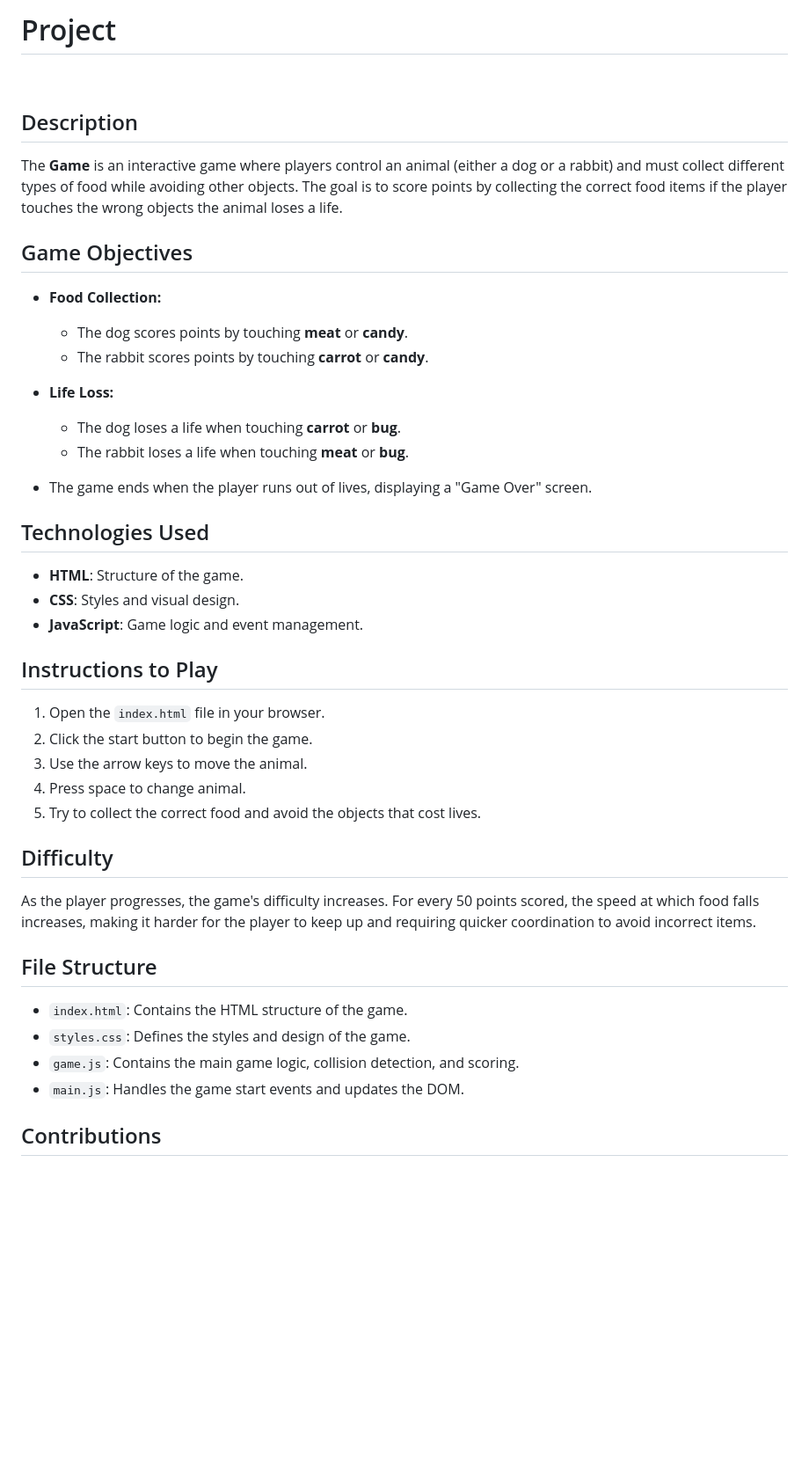
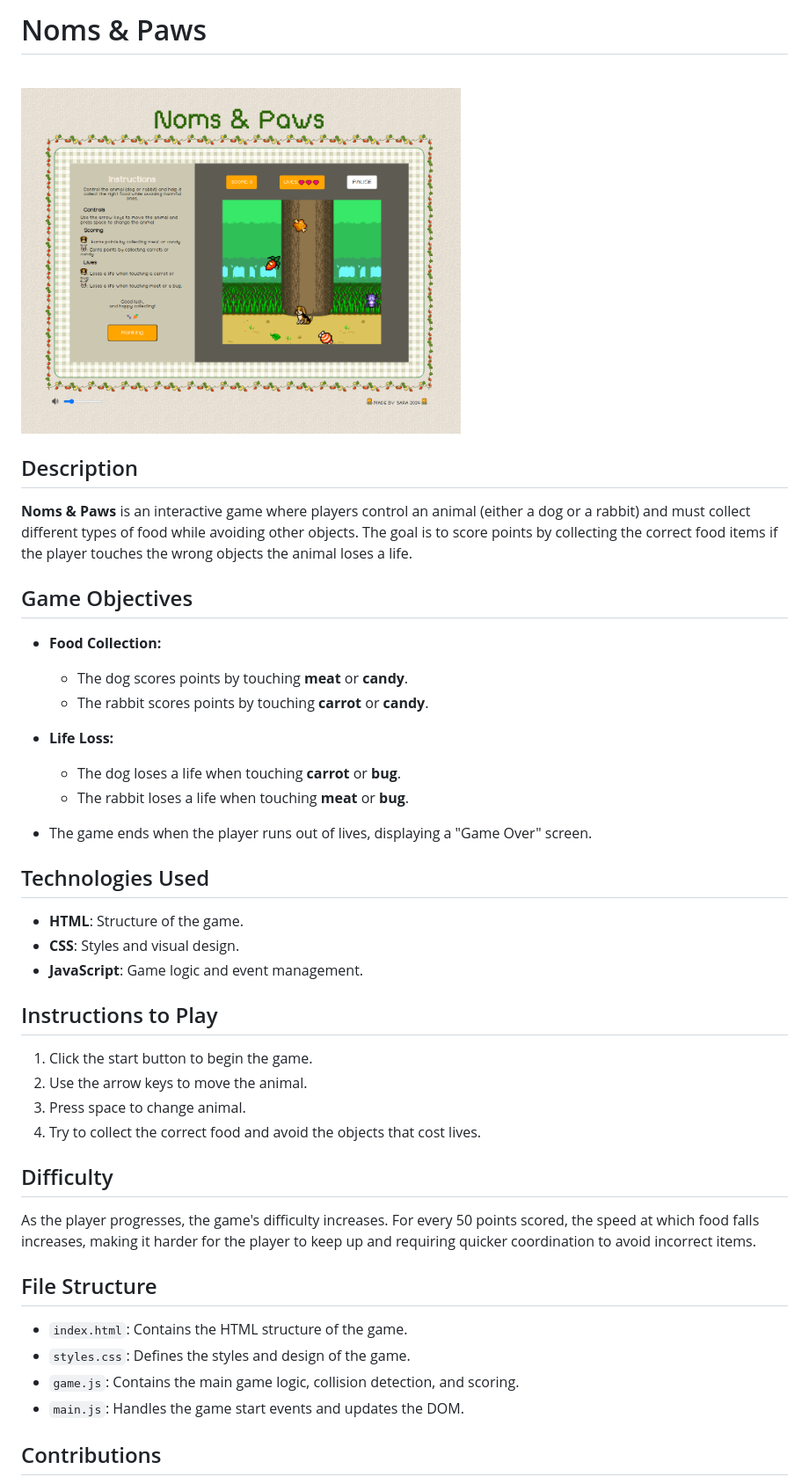
Before and after one commit to saragarpa/noms-paws, a Markdown page: README.md, the part around the change printed below. Shown: that part at 88% size. Drawn GitHub-style; pictures changed too: assets/img/screenshoot.png (added); blank space fills up the shorter version.

```diff
--- a/README.md
+++ b/README.md
@@ -1,24 +1,26 @@
-# Project
+# Noms & Paws
 
 <br>
 
+<img src="./assets//img/screenshoot.png" alt="Noms & Paws Game Screenshot" width="500"/>
+
 ## Description
 
-The **Game** is an interactive game where players control an animal (either a dog or a rabbit) and must collect different types of food while avoiding other objects. The goal is to score points by collecting the correct food items if the player touches the wrong objects the animal loses a life.
-
+**Noms & Paws** is an interactive game where players control an animal (either a dog or a rabbit) and must collect different types of food while avoiding other objects. The goal is to score points by collecting the correct food items if the player touches the wrong objects the animal loses a life.
 
 ## Game Objectives
 
 - **Food Collection:**
+
   - The dog scores points by touching **meat** or **candy**.
   - The rabbit scores points by touching **carrot** or **candy**.
 
 - **Life Loss:**
+
   - The dog loses a life when touching **carrot** or **bug**.
   - The rabbit loses a life when touching **meat** or **bug**.
 
 - The game ends when the player runs out of lives, displaying a "Game Over" screen.
-
 
 ## Technologies Used
 
@@ -26,19 +28,16 @@ The **Game** is an interactive game where players control an animal (either a do
 - **CSS**: Styles and visual design.
 - **JavaScript**: Game logic and event management.
 
-
 ## Instructions to Play
 
-1. Open the `index.html` file in your browser.
-2. Click the start button to begin the game.
-3. Use the arrow keys to move the animal.
-5. Press space to change animal.
+1. Click the start button to begin the game.
+2. Use the arrow keys to move the animal.
+3. Press space to change animal.
 4. Try to collect the correct food and avoid the objects that cost lives.
 
+## Difficulty
 
-## Difficulty
 As the player progresses, the game's difficulty increases. For every 50 points scored, the speed at which food falls increases, making it harder for the player to keep up and requiring quicker coordination to avoid incorrect items.
-
 
 ## File Structure
 
@@ -47,7 +46,6 @@ As the player progresses, the game's difficulty increases. For every 50 points s
 - `game.js`: Contains the main game logic, collision detection, and scoring.
 - `main.js`: Handles the game start events and updates the DOM.
 
-
 ## Contributions
 
 If you would like to contribute to the game, feel free to fork the repository and submit a pull request with your improvements!
```
Also changed, not shown: other parts of README.md (+8 -3 lines), assets/img/background-01.png, assets/img/comfrog.gif (deleted), assets/img/happy-bunny.png (added), assets/img/happy-dog.png (added), assets/img/tumblr_m2zqj3irDU1qb1380540 .gif (deleted), 12 other files.
